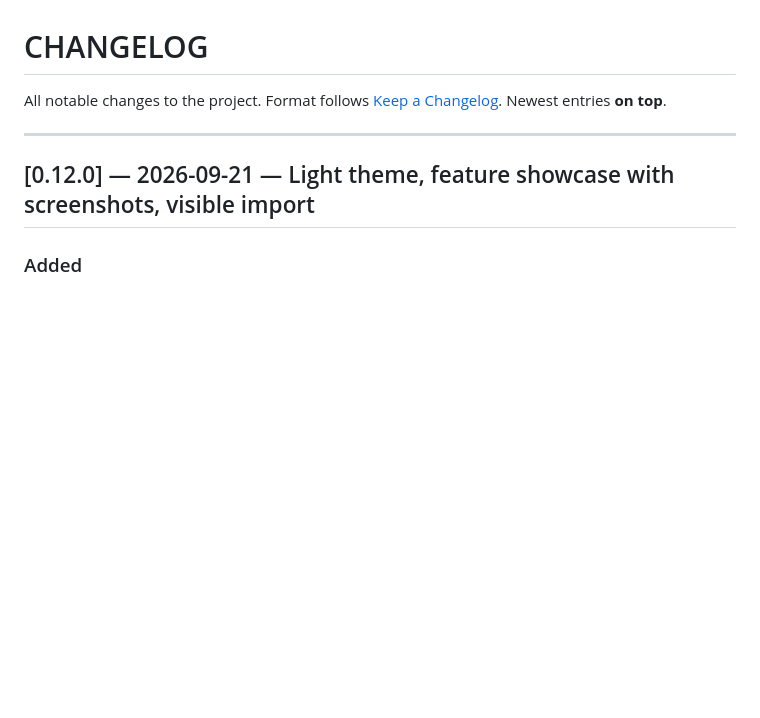
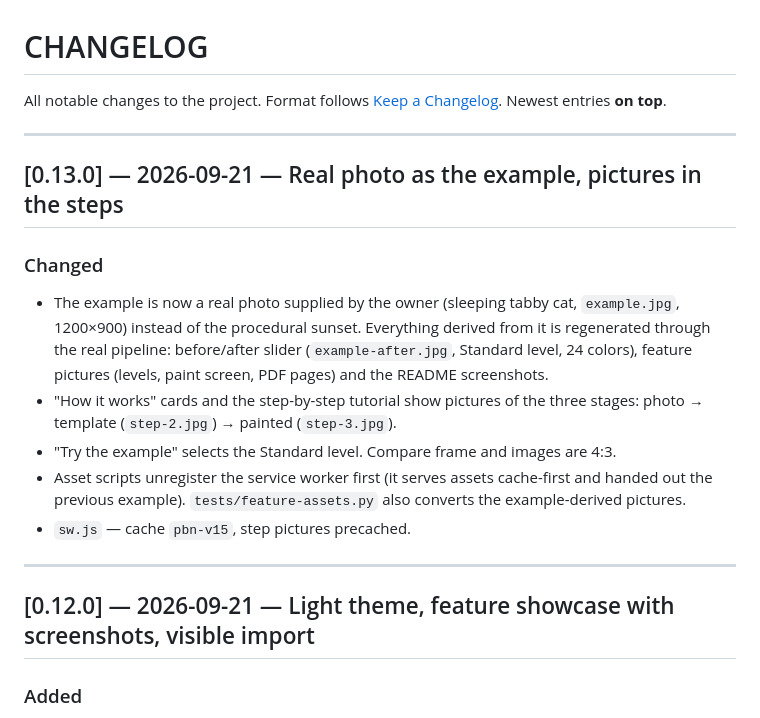
Before and after one commit to dynamicdolphino/paint-by-numbers-pwa, a Markdown page: CHANGELOG.md, the part around the change. Rendered like a GitHub page; blank space fills up the shorter version.

```diff
--- a/CHANGELOG.md
+++ b/CHANGELOG.md
@@ -3,6 +3,17 @@
 All notable changes to the project.
 Format follows [Keep a Changelog](https://keepachangelog.com/en/1.1.0/).
 Newest entries **on top**.
+
+---
+
+## [0.13.0] — 2026-09-21 — Real photo as the example, pictures in the steps
+
+### Changed
+- The example is now a real photo supplied by the owner (sleeping tabby cat, `example.jpg`, 1200×900) instead of the procedural sunset. Everything derived from it is regenerated through the real pipeline: before/after slider (`example-after.jpg`, Standard level, 24 colors), feature pictures (levels, paint screen, PDF pages) and the README screenshots.
+- "How it works" cards and the step-by-step tutorial show pictures of the three stages: photo → template (`step-2.jpg`) → painted (`step-3.jpg`).
+- "Try the example" selects the Standard level. Compare frame and images are 4:3.
+- Asset scripts unregister the service worker first (it serves assets cache-first and handed out the previous example). `tests/feature-assets.py` also converts the example-derived pictures.
+- `sw.js` — cache `pbn-v15`, step pictures precached.
 
 ---
 
```
Also changed, not shown: BACKLOG.md (+5 -0 lines), README.md (+3 -2 lines).
